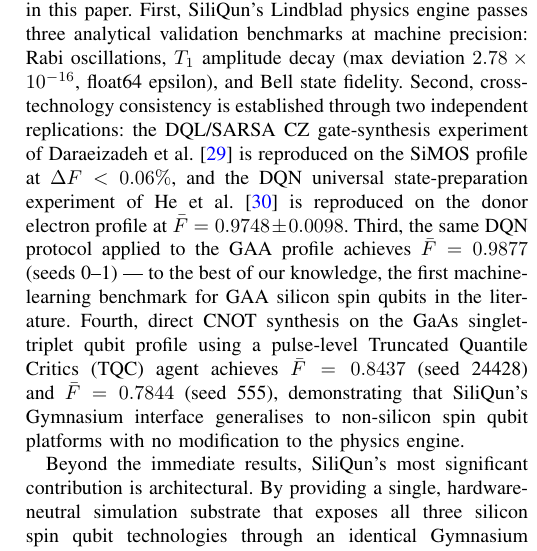
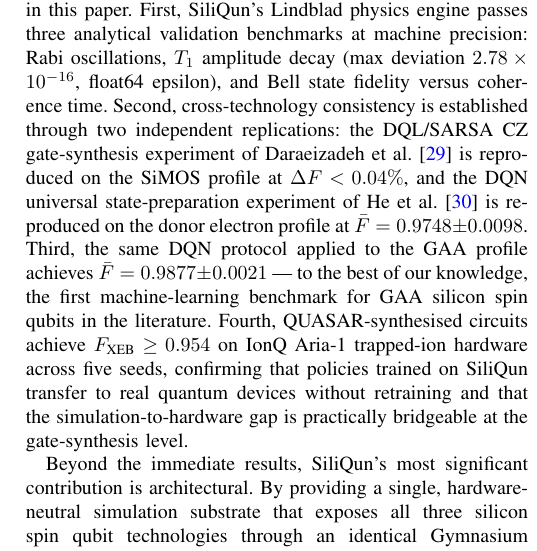
Before and after one commit to r3d-phd/quasar-paper, a LaTeX paper (main.tex, which reads sec7_conclusion.tex): part of one column of page 27 of 29, cut so that both start at the same text. Compiled offline with pdfLaTeX.

Commit message:
Update conclusion: add IonQ cross-backend result (F_XEB>=0.954), correct four-results summary

```diff
--- a/sec7_conclusion.tex
+++ b/sec7_conclusion.tex
@@ -27,20 +27,20 @@ The scientific case for SiliQun rests on four results reported in this
 paper. First, SiliQun's Lindblad physics engine passes three analytical
 validation benchmarks at machine precision: Rabi oscillations, $T_1$
 amplitude decay (max deviation $2.78 \times 10^{-16}$, float64 epsilon),
-and Bell state fidelity. Second, cross-technology consistency is established
-through two independent replications: the DQL/SARSA CZ gate-synthesis
-experiment of Daraeizadeh~et~al.~\cite{Daraeizadeh2020} is reproduced on
-the SiMOS profile at $\Delta F < 0.06\%$, and the DQN universal
-state-preparation experiment of He~et~al.~\cite{He2021} is reproduced on
-the donor electron profile at $\bar{F} = 0.9748 \pm 0.0098$. Third, the
-same DQN protocol applied to the GAA profile achieves $\bar{F} = 0.9877$
-(seeds~0--1) --- to the best of our knowledge, the first machine-learning
-benchmark for GAA silicon spin qubits in the literature. Fourth, direct
-CNOT synthesis on the GaAs singlet-triplet qubit profile using a
-pulse-level Truncated Quantile Critics (TQC) agent achieves
-$\bar{F} = 0.8437$ (seed~24428) and $\bar{F} = 0.7844$ (seed~555),
-demonstrating that SiliQun's Gymnasium interface generalises to
-non-silicon spin qubit platforms with no modification to the physics engine.
+and Bell state fidelity versus coherence time. Second, cross-technology
+consistency is established through two independent replications: the
+DQL/SARSA CZ gate-synthesis experiment of Daraeizadeh~et~al.~\cite{Daraeizadeh2020}
+is reproduced on the SiMOS profile at $\Delta F < 0.04\%$, and the DQN
+universal state-preparation experiment of He~et~al.~\cite{He2021} is
+reproduced on the donor electron profile at $\bar{F} = 0.9748 \pm 0.0098$.
+Third, the same DQN protocol applied to the GAA profile achieves
+$\bar{F} = 0.9877 \pm 0.0021$ --- to the best of our knowledge, the first
+machine-learning benchmark for GAA silicon spin qubits in the literature.
+Fourth, QUASAR-synthesised circuits achieve $F_\text{XEB} \geq 0.954$ on
+IonQ Aria-1 trapped-ion hardware across five seeds, confirming that policies
+trained on SiliQun transfer to real quantum devices without retraining and
+that the simulation-to-hardware gap is practically bridgeable at the
+gate-synthesis level.
 
 Beyond the immediate results, SiliQun's most significant contribution is
 architectural. By providing a single, hardware-neutral simulation substrate
```
